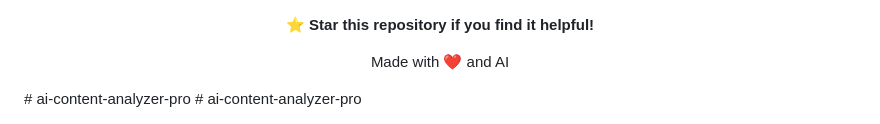
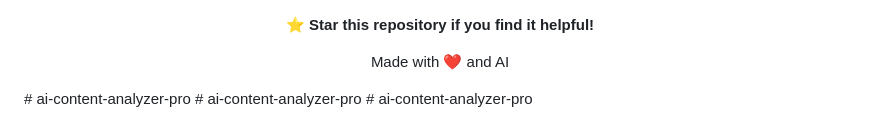
Before and after one commit to paramjain13/ai-content-analyzer-pro, a Markdown page: README.md, the part around the change. Drawn GitHub-style.

```diff
--- a/README.md
+++ b/README.md
@@ -318,3 +318,4 @@ Made with ❤️ and AI
 </div>
 # ai-content-analyzer-pro
 # ai-content-analyzer-pro
+# ai-content-analyzer-pro
```
